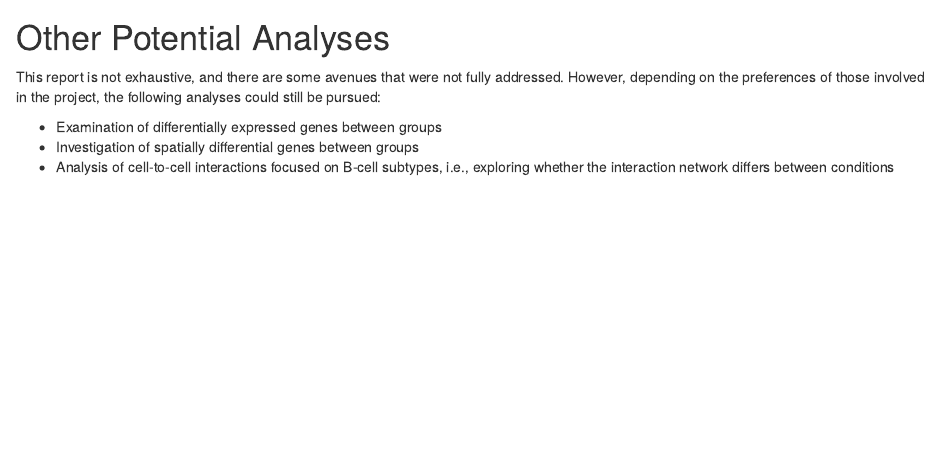
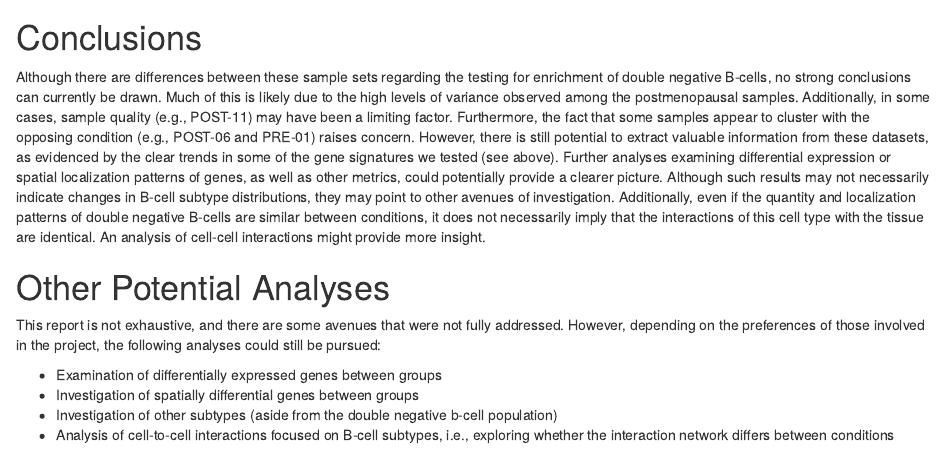
Before and after one commit to sean-otoole/BRCA_2024, an R Markdown document (BRCA_2024_pipeline/BRCA_report.Rmd): the page in a window 1100 px wide, from 4340 px down. Rendered offline with R 4.5, knitr and Pandoc, with nearby package versions; drawn as R Markdown's standard HTML page in place of the format the file asks for; some code elsewhere in the file could not run offline.

Commit message:
added conclusions text

````diff
--- a/BRCA_2024_pipeline/BRCA_report.Rmd
+++ b/BRCA_2024_pipeline/BRCA_report.Rmd
@@ -305,10 +305,15 @@ plot_path <- paste0(getwd(), '/figures/', current_metric, '_summary.png')
 knitr::include_graphics(plot_path)
 ```
 
+# Conclusions
+
+Although there are differences between these sample sets regarding the testing for enrichment of double negative B-cells, no strong conclusions can currently be drawn. Much of this is likely due to the high levels of variance observed among the postmenopausal samples. Additionally, in some cases, sample quality (e.g., POST-11) may have been a limiting factor. Furthermore, the fact that some samples appear to cluster with the opposing condition (e.g., POST-06 and PRE-01) raises concern. However, there is still potential to extract valuable information from these datasets, as evidenced by the clear trends in some of the gene signatures we tested (see above). Further analyses examining differential expression or spatial localization patterns of genes, as well as other metrics, could potentially provide a clearer picture. Although such results may not necessarily indicate changes in B-cell subtype distributions, they may point to other avenues of investigation. Additionally, even if the quantity and localization patterns of double negative B-cells are similar between conditions, it does not necessarily imply that the interactions of this cell type with the tissue are identical. An analysis of cell-cell interactions might provide more insight.
+
 # Other Potential Analyses
 
 This report is not exhaustive, and there are some avenues that were not fully addressed. However, depending on the preferences of those involved in the project, the following analyses could still be pursued:
 
 * Examination of differentially expressed genes between groups
 * Investigation of spatially differential genes between groups
+* Investigation of other subtypes (aside from the double negative b-cell population)
 * Analysis of cell-to-cell interactions focused on B-cell subtypes, i.e., exploring whether the interaction network differs between conditions
````
